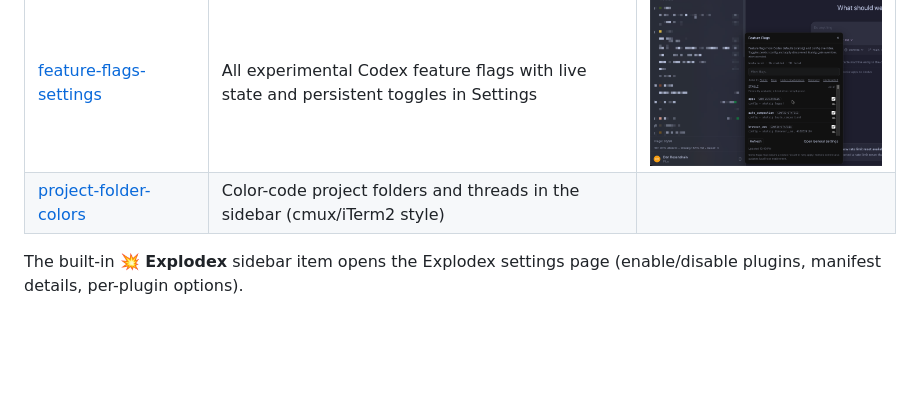
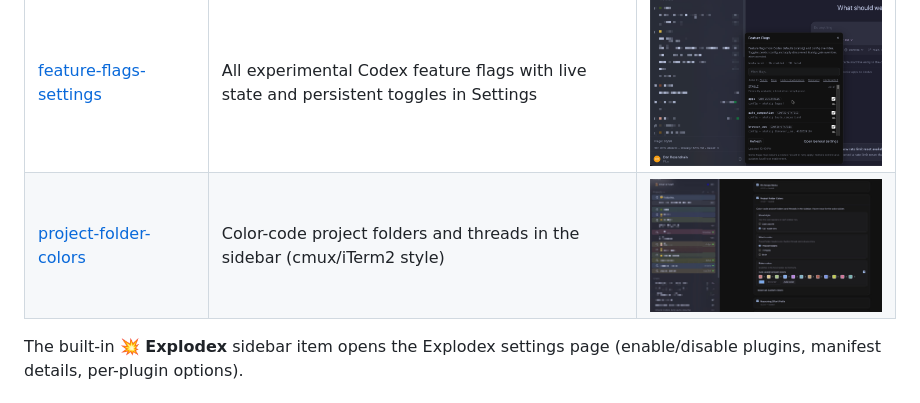
Before and after one commit to dan-dr/explodex, a Markdown page: README.md, the part around the change. Rendered like a GitHub page; pictures changed too: docs/plugins/screenshots/project-folder-colors.png (added); blank space fills up the shorter version.

```diff
--- a/README.md
+++ b/README.md
@@ -26,7 +26,7 @@ I wanted something like BetterDiscord/Legcord for codex, being able to modify th
 | [pin-scope-menu](plugins/pin-scope-menu/) | Pin threads under project instead of globally | <img src="docs/plugins/screenshots/pin-scope-menu.png" alt="Global vs project pin" width="400" /> |
 | [usage-reset-sidebar](plugins/usage-reset-sidebar/) | Always visible usage stats (plus reset expiration) | <img src="docs/plugins/screenshots/usage-reset-sidebar.png" alt="Usage & resets popover" width="400" /> |
 | [feature-flags-settings](plugins/feature-flags-settings/) | All experimental Codex feature flags with live state and persistent toggles in Settings | <img src="docs/plugins/screenshots/feature-flags-settings.png" alt="Feature flags popover" width="400" /> |
-| [project-folder-colors](plugins/project-folder-colors/) | Color-code project folders and threads in the sidebar (cmux/iTerm2 style) | |
+| [project-folder-colors](plugins/project-folder-colors/) | Color-code project folders and threads in the sidebar (cmux/iTerm2 style) | <img src="docs/plugins/screenshots/project-folder-colors.png" alt="Project folder colors in sidebar" width="400" /> |
 
 The built-in **💥 Explodex** sidebar item opens the Explodex settings page (enable/disable plugins, manifest details, per-plugin options).
 
```
Also changed, not shown: docs/plugins/README.md (+4 -0 lines), plugins/project-folder-colors/README.md (+2 -0 lines).
